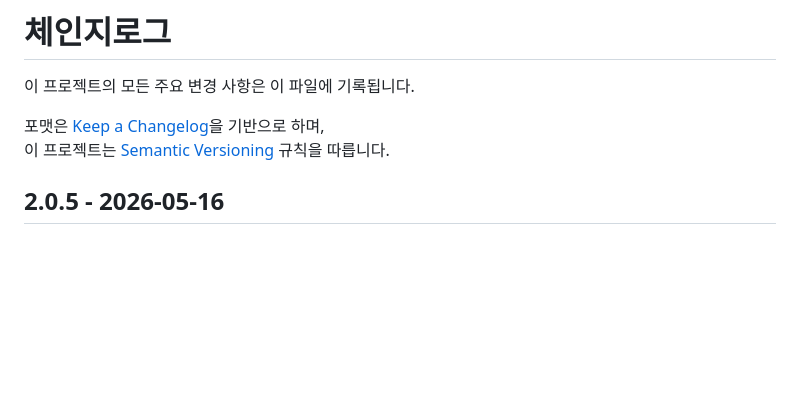
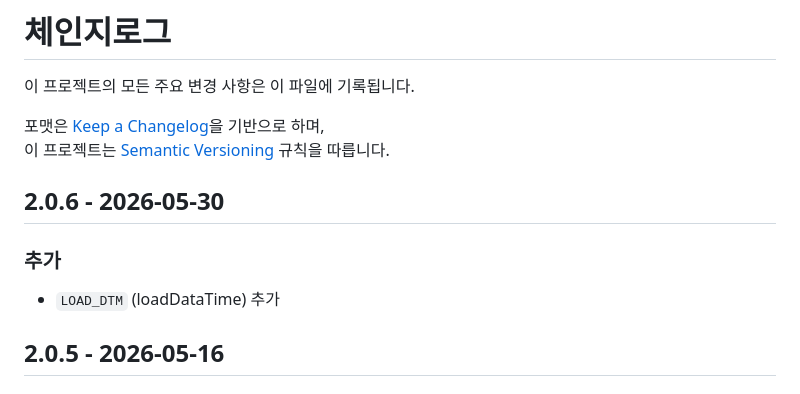
Before and after one commit to mrjimin/Keis, a Markdown page: CHANGELOG.md, the part around the change. GitHub-like rendering; blank space fills up the shorter version.

Commit message:
feat: 2.0.6

```diff
--- a/CHANGELOG.md
+++ b/CHANGELOG.md
@@ -4,6 +4,11 @@
 
 포맷은 [Keep a Changelog](https://keepachangelog.com/en/1.1.0/)을 기반으로 하며,
 이 프로젝트는 [Semantic Versioning](https://semver.org/spec/v2.0.0.html) 규칙을 따릅니다.
+
+## 2.0.6 - 2026-05-30
+
+### 추가
+- `LOAD_DTM` (loadDataTime) 추가
 
 ## 2.0.5 - 2026-05-16
 
```
Also changed, not shown: README.md (+1 -1 lines).
